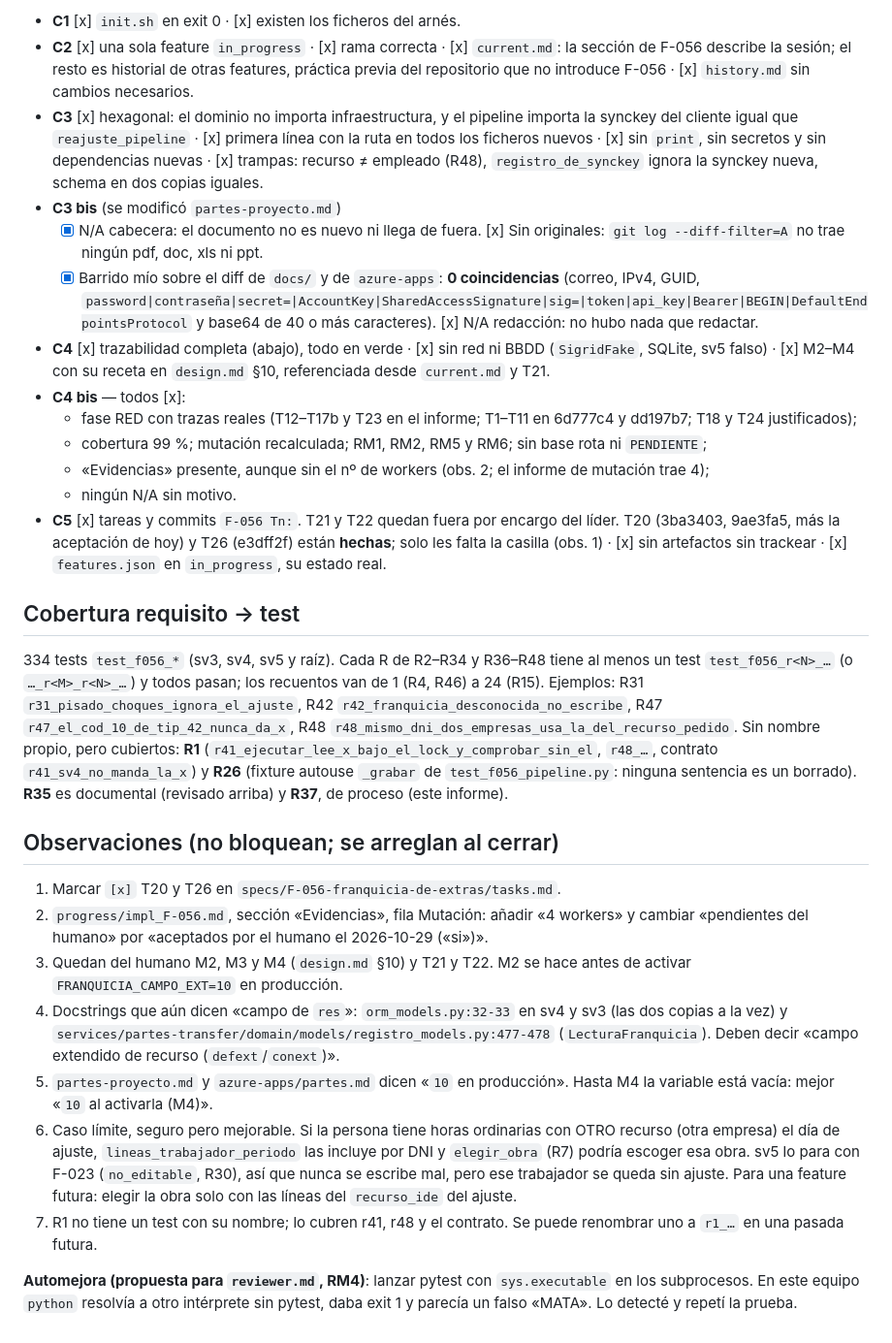
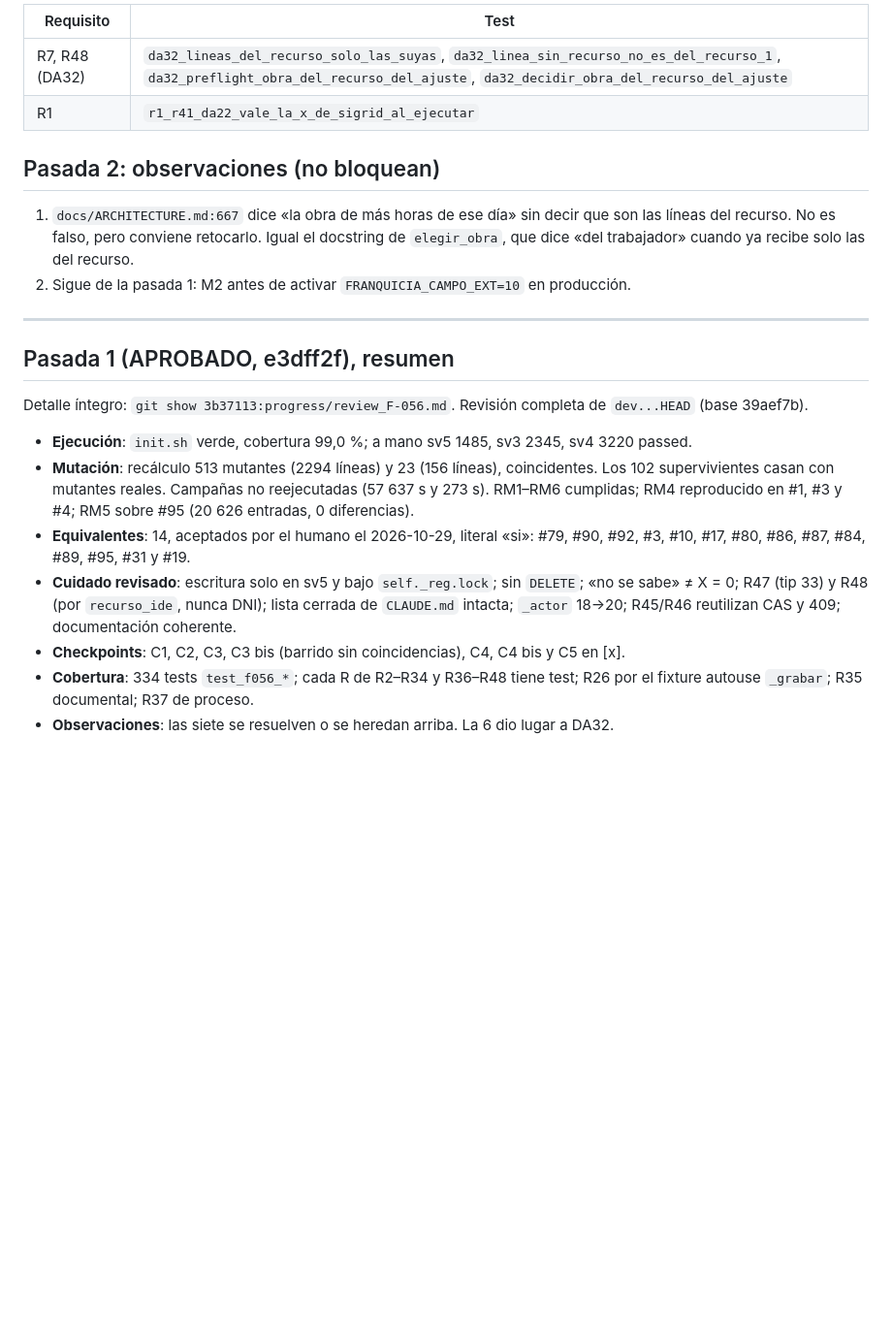
Before and after one commit to ruesma-dev/partes, a Markdown page: progress/review_F-056.md, the part around one of its changes. Shown at 97% size. Drawn GitHub-style; blank space fills up the shorter version.

```diff
--- a/progress/review_F-056.md
+++ b/progress/review_F-056.md
@@ -77,63 +70,33 @@ justificar (equivalentes aceptados por el humano), RM5 y verificaciones MANUAL l
 
-- **C1** [x] `init.sh` en exit 0 · [x] existen los ficheros del arnés.
-- **C2** [x] una sola feature `in_progress` · [x] rama correcta · [x] `current.md`: la sección de
-  F-056 describe la sesión; el resto es historial de otras features, práctica previa del repositorio
-  que no introduce F-056 · [x] `history.md` sin cambios necesarios.
-- **C3** [x] hexagonal: el dominio no importa infraestructura, y el pipeline importa la synckey del
-  cliente igual que `reajuste_pipeline` · [x] primera línea con la ruta en todos los ficheros nuevos
-  · [x] sin `print`, sin secretos y sin dependencias nuevas · [x] trampas: recurso ≠ empleado (R48),
-  `registro_de_synckey` ignora la synckey nueva, schema en dos copias iguales.
-- **C3 bis** (se modificó `partes-proyecto.md`)
-  - [x] N/A cabecera: el documento no es nuevo ni llega de fuera. [x] Sin originales:
-    `git log --diff-filter=A` no trae ningún pdf, doc, xls ni ppt.
-  - [x] Barrido mío sobre el diff de `docs/` y de `azure-apps`: **0 coincidencias** (correo, IPv4,
-    GUID, `password|contraseña|secret=|AccountKey|SharedAccessSignature|sig=|token|api_key|Bearer|BEGIN|DefaultEndpointsProtocol`
-    y base64 de 40 o más caracteres). [x] N/A redacción: no hubo nada que redactar.
-- **C4** [x] trazabilidad completa (abajo), todo en verde · [x] sin red ni BBDD (`SigridFake`,
-  SQLite, sv5 falso) · [x] M2–M4 con su receta en `design.md` §10, referenciada desde `current.md`
-  y T21.
-- **C4 bis** — todos [x]:
-  - fase RED con trazas reales (T12–T17b y T23 en el informe; T1–T11 en 6d777c4 y dd197b7; T18 y
-    T24 justificados);
-  - cobertura 99 %; mutación recalculada; RM1, RM2, RM5 y RM6; sin base rota ni `PENDIENTE`;
-  - «Evidencias» presente, aunque sin el nº de workers (obs. 2; el informe de mutación trae 4);
-  - ningún N/A sin motivo.
-- **C5** [x] tareas y commits `F-056 Tn:`. T21 y T22 quedan fuera por encargo del líder. T20
-  (3ba3403, 9ae3fa5, más la aceptación de hoy) y T26 (e3dff2f) están **hechas**; solo les falta la
-  casilla (obs. 1) · [x] sin artefactos sin trackear · [x] `features.json` en `in_progress`, su
-  estado real.
+| Requisito | Test |
+|---|---|
+| R7, R48 (DA32) | `da32_lineas_del_recurso_solo_las_suyas`, `da32_linea_sin_recurso_no_es_del_recurso_1`, `da32_preflight_obra_del_recurso_del_ajuste`, `da32_decidir_obra_del_recurso_del_ajuste` |
+| R1 | `r1_r41_da22_vale_la_x_de_sigrid_al_ejecutar` |
 
-## Cobertura requisito → test
+## Pasada 2: observaciones (no bloquean)
 
-334 tests `test_f056_*` (sv3, sv4, sv5 y raíz). Cada R de R2–R34 y R36–R48 tiene al menos un test
-`test_f056_r<N>_…` (o `…_r<M>_r<N>_…`) y todos pasan; los recuentos van de 1 (R4, R46) a 24 (R15).
-Ejemplos: R31 `r31_pisado_choques_ignora_el_ajuste`, R42 `r42_franquicia_desconocida_no_escribe`,
-R47 `r47_el_cod_10_de_tip_42_nunca_da_x`, R48 `r48_mismo_dni_dos_empresas_usa_la_del_recurso_pedido`.
-Sin nombre propio, pero cubiertos: **R1** (`r41_ejecutar_lee_x_bajo_el_lock_y_comprobar_sin_el`,
-`r48_…`, contrato `r41_sv4_no_manda_la_x`) y **R26** (fixture autouse `_grabar` de
-`test_f056_pipeline.py`: ninguna sentencia es un borrado). **R35** es documental (revisado arriba) y
-**R37**, de proceso (este informe).
+1. `docs/ARCHITECTURE.md:667` dice «la obra de más horas de ese día» sin decir que son las líneas del
+   recurso. No es falso, pero conviene retocarlo. Igual el docstring de `elegir_obra`, que dice «del
+   trabajador» cuando ya recibe solo las del recurso.
+2. Sigue de la pasada 1: M2 antes de activar `FRANQUICIA_CAMPO_EXT=10` en producción.
 
-## Observaciones (no bloquean; se arreglan al cerrar)
+---
 
-1. Marcar `[x]` T20 y T26 en `specs/F-056-franquicia-de-extras/tasks.md`.
-2. `progress/impl_F-056.md`, sección «Evidencias», fila Mutación: añadir «4 workers» y cambiar
-   «pendientes del humano» por «aceptados por el humano el 2026-10-29 («si»)».
-3. Quedan del humano M2, M3 y M4 (`design.md` §10) y T21 y T22. M2 se hace antes de activar
-   `FRANQUICIA_CAMPO_EXT=10` en producción.
-4. Docstrings que aún dicen «campo de `res`»: `orm_models.py:32-33` en sv4 y sv3 (las dos copias a
-   la vez) y `services/partes-transfer/domain/models/registro_models.py:477-478`
-   (`LecturaFranquicia`). Deben decir «campo extendido de recurso (`defext`/`conext`)».
-5. `partes-proyecto.md` y `azure-apps/partes.md` dicen «`10` en producción». Hasta M4 la variable
-   está vacía: mejor «`10` al activarla (M4)».
-6. Caso límite, seguro pero mejorable. Si la persona tiene horas ordinarias con OTRO recurso (otra
-   empresa) el día de ajuste, `lineas_trabajador_periodo` las incluye por DNI y `elegir_obra` (R7)
-   podría escoger esa obra. sv5 lo para con F-023 (`no_editable`, R30), así que nunca se escribe
-   mal, pero ese trabajador se queda sin ajuste. Para una feature futura: elegir la obra solo con
-   las líneas del `recurso_ide` del ajuste.
-7. R1 no tiene un test con su nombre; lo cubren r41, r48 y el contrato. Se puede renombrar uno a
-   `r1_…` en una pasada futura.
+## Pasada 1 (APROBADO, e3dff2f), resumen
 
-**Automejora (propuesta para `reviewer.md`, RM4)**: lanzar pytest con `sys.executable` en los
-subprocesos. En este equipo `python` resolvía a otro intérprete sin pytest, daba exit 1 y parecía un
-falso «MATA». Lo detecté y repetí la prueba.
+Detalle íntegro: `git show 3b37113:progress/review_F-056.md`. Revisión completa de `dev...HEAD`
+(base 39aef7b).
+
+- **Ejecución**: `init.sh` verde, cobertura 99,0 %; a mano sv5 1485, sv3 2345, sv4 3220 passed.
+- **Mutación**: recálculo 513 mutantes (2294 líneas) y 23 (156 líneas), coincidentes. Los 102
+  supervivientes casan con mutantes reales. Campañas no reejecutadas (57 637 s y 273 s). RM1–RM6
+  cumplidas; RM4 reproducido en #1, #3 y #4; RM5 sobre #95 (20 626 entradas, 0 diferencias).
+- **Equivalentes**: 14, aceptados por el humano el 2026-10-29, literal «si»: #79, #90, #92, #3, #10,
+  #17, #80, #86, #87, #84, #89, #95, #31 y #19.
+- **Cuidado revisado**: escritura solo en sv5 y bajo `self._reg.lock`; sin `DELETE`; «no se sabe» ≠
+  X = 0; R47 (tip 33) y R48 (por `recurso_ide`, nunca DNI); lista cerrada de `CLAUDE.md` intacta;
+  `_actor` 18→20; R45/R46 reutilizan CAS y 409; documentación coherente.
+- **Checkpoints**: C1, C2, C3, C3 bis (barrido sin coincidencias), C4, C4 bis y C5 en [x].
+- **Cobertura**: 334 tests `test_f056_*`; cada R de R2–R34 y R36–R48 tiene test; R26 por el fixture
+  autouse `_grabar`; R35 documental; R37 de proceso.
+- **Observaciones**: las siete se resuelven o se heredan arriba. La 6 dio lugar a DA32.
```
Also changed, not shown: other parts of progress/review_F-056.md (+58 -65 lines).
